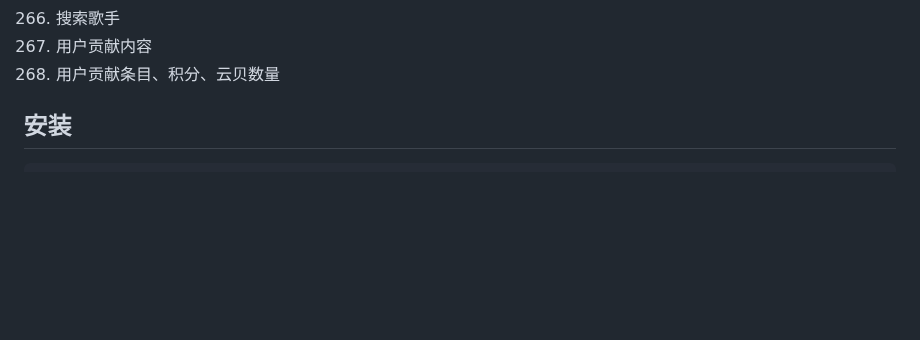
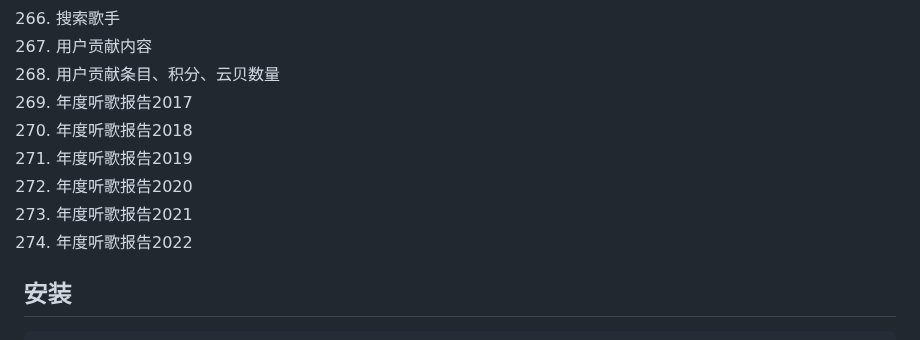
Before and after one commit to Sherlocksuper/university-practice, a Markdown page: NeteaseCloudMusicApi/docs/README.md, the part around one of its changes. GitHub-like rendering; blank space fills up the shorter version.

```diff
--- a/NeteaseCloudMusicApi/docs/README.md
+++ b/NeteaseCloudMusicApi/docs/README.md
@@ -284,6 +284,12 @@
 266. 搜索歌手
 267. 用户贡献内容
 268. 用户贡献条目、积分、云贝数量
+269. 年度听歌报告2017
+269. 年度听歌报告2018
+269. 年度听歌报告2019
+269. 年度听歌报告2020
+269. 年度听歌报告2021
+269. 年度听歌报告2022
 
 ## 安装
 
```
Also changed, not shown: other parts of NeteaseCloudMusicApi/docs/README.md (+42 -0 lines).
